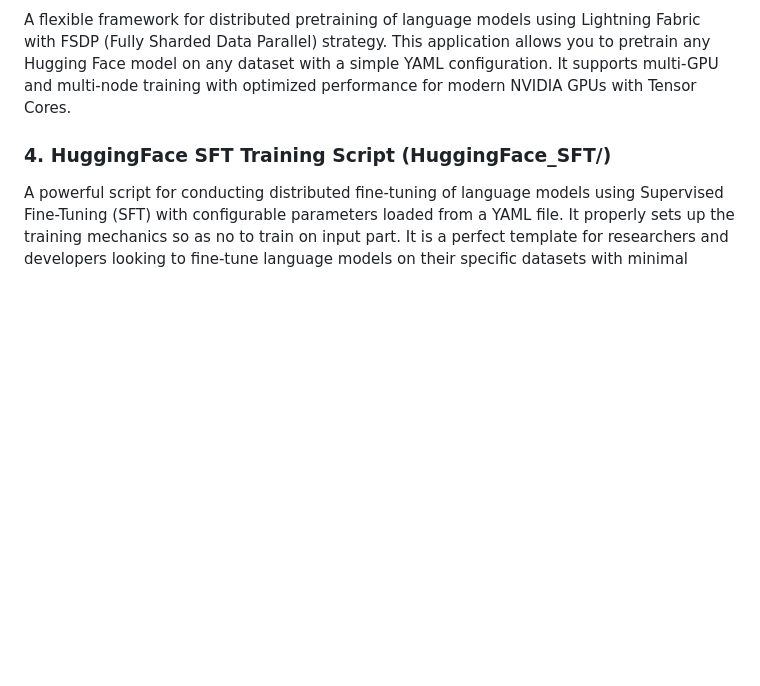
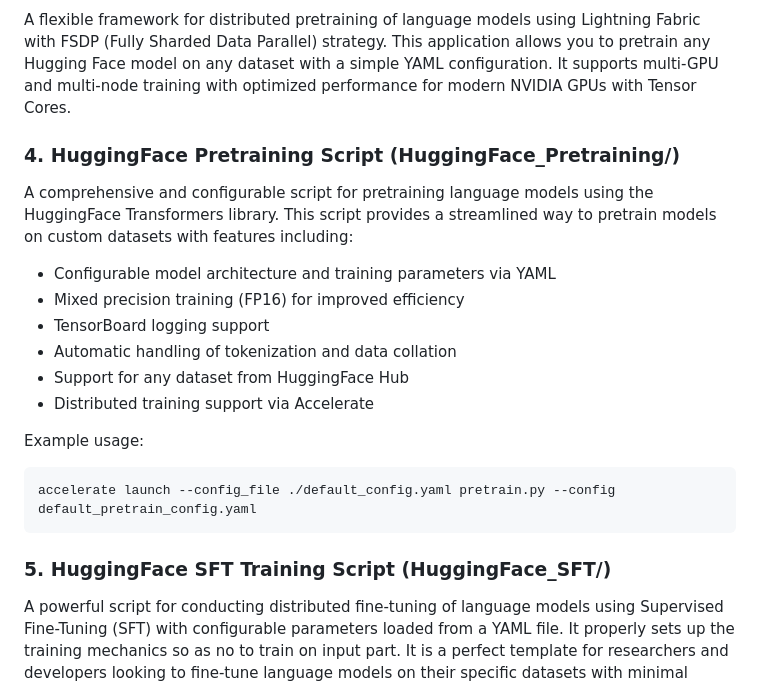
Before and after one commit to MilesQLi/Miles_AI_Collection, a Markdown page: README.md, the part around the change. Drawn GitHub-style; blank space fills up the shorter version.

````diff
--- a/README.md
+++ b/README.md
@@ -31,7 +31,23 @@ A web-based Linux terminal console powered by LangChain and LLMs that helps user
 
 A flexible framework for distributed pretraining of language models using Lightning Fabric with FSDP (Fully Sharded Data Parallel) strategy. This application allows you to pretrain any Hugging Face model on any dataset with a simple YAML configuration. It supports multi-GPU and multi-node training with optimized performance for modern NVIDIA GPUs with Tensor Cores.
 
-### 4. HuggingFace SFT Training Script (HuggingFace_SFT/)
+### 4. HuggingFace Pretraining Script (HuggingFace_Pretraining/)
+
+A comprehensive and configurable script for pretraining language models using the HuggingFace Transformers library. This script provides a streamlined way to pretrain models on custom datasets with features including:
+
+- Configurable model architecture and training parameters via YAML
+- Mixed precision training (FP16) for improved efficiency
+- TensorBoard logging support
+- Automatic handling of tokenization and data collation
+- Support for any dataset from HuggingFace Hub
+- Distributed training support via Accelerate
+
+Example usage:
+```bash
+accelerate launch --config_file ./default_config.yaml pretrain.py --config default_pretrain_config.yaml
+```
+
+### 5. HuggingFace SFT Training Script (HuggingFace_SFT/)
 
 A powerful script for conducting distributed fine-tuning of language models using Supervised Fine-Tuning (SFT) with configurable parameters loaded from a YAML file.  It properly sets up the training mechanics so as no to train on input part. It is a perfect template for researchers and developers looking to fine-tune language models on their specific datasets with minimal setup.
 
````
Also changed, not shown: Linux_intelligent_web_console/README.md (added, +104 -0 lines), Linux_intelligent_web_console/screenshot.png (added), 5 other files.
